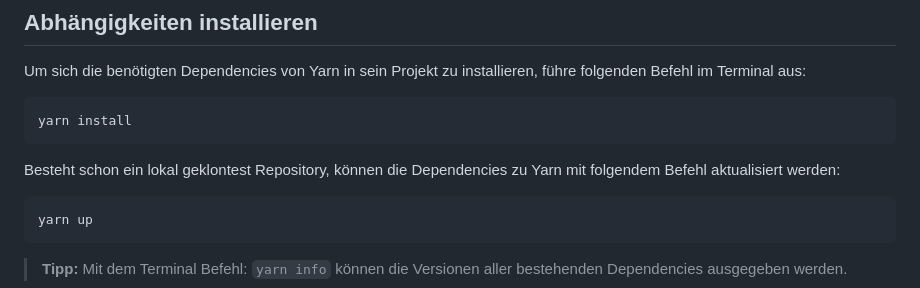
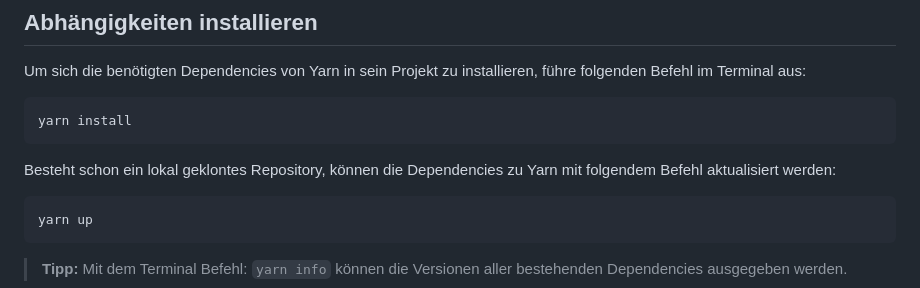
Before and after one commit to GAMINGGILDE/GAMING-GILDE-Web, a Markdown page: README.md, the part around the change. Drawn GitHub-style.

Commit message:
Fix typo in README regarding cloned repository

````diff
--- a/README.md
+++ b/README.md
@@ -43,7 +43,7 @@ Um sich die benötigten Dependencies von Yarn in sein Projekt zu installieren, f
 yarn install
 ```
 
-Besteht schon ein lokal geklontest Repository, können die Dependencies zu Yarn mit folgendem Befehl aktualisiert werden:
+Besteht schon ein lokal geklontes Repository, können die Dependencies zu Yarn mit folgendem Befehl aktualisiert werden:
 
 ```bash
 yarn up
````
